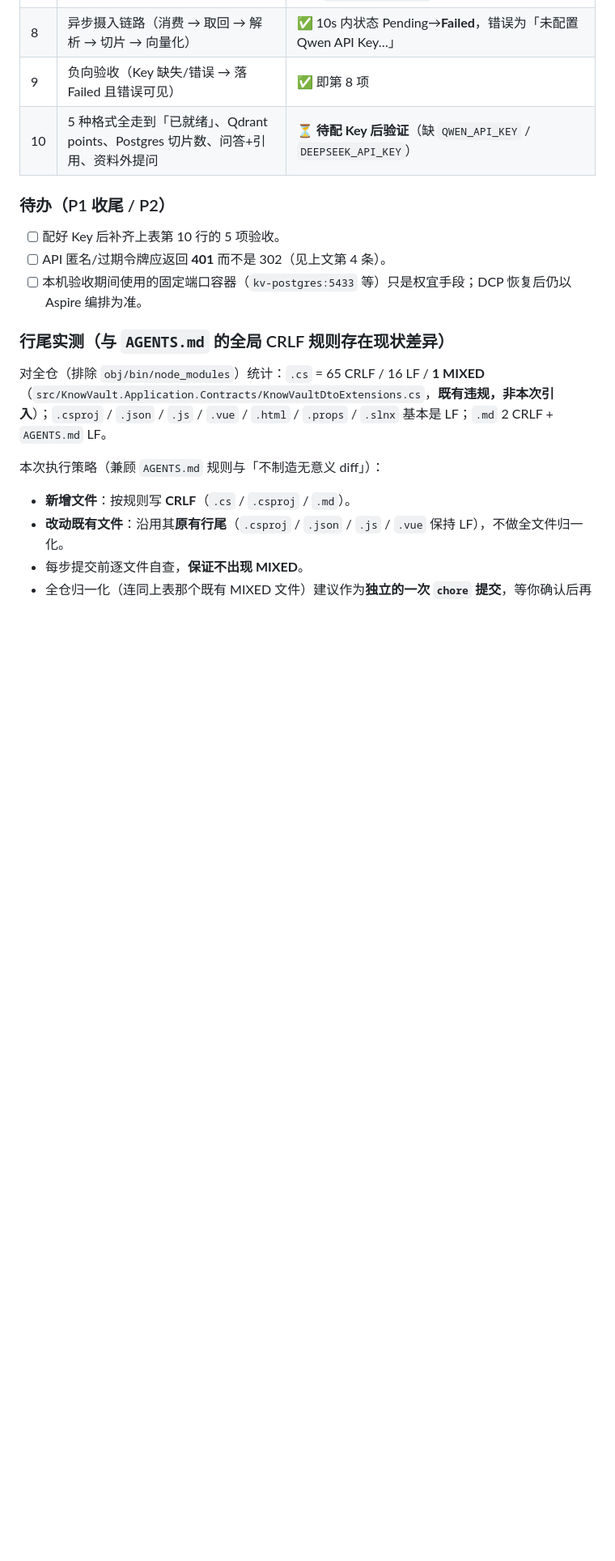
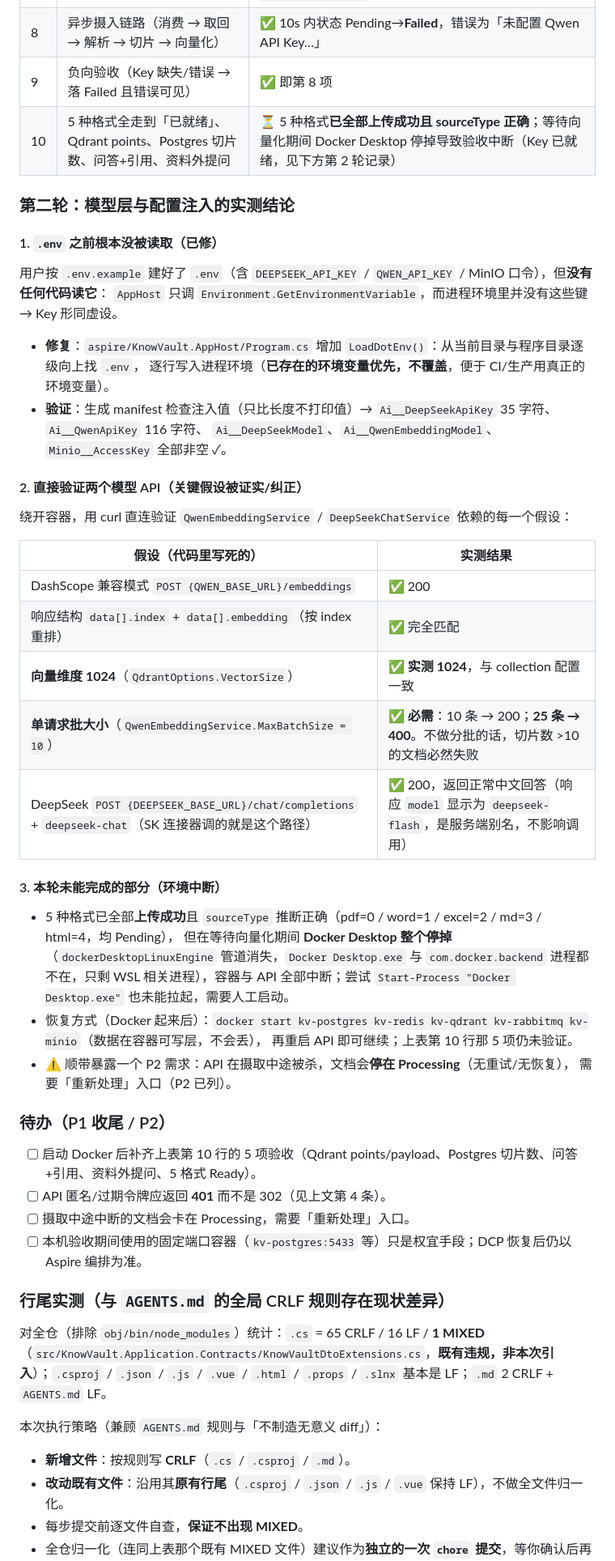
Before and after one commit to didalaaaa/KnowVault, a Markdown page: docs/plans/2026-10-05-knowvault-p1-mvp.md, the part around the change. Shown at 81% size. Rendered like a GitHub page; blank space fills up the shorter version.

Commit message:
docs: 记录第二轮实测（.env 载入、Qwen 维度 1024 与批大小上限、DeepSeek 生成）与 Docker 中断

```diff
--- a/docs/plans/2026-10-05-knowvault-p1-mvp.md
+++ b/docs/plans/2026-10-05-knowvault-p1-mvp.md
@@ -4069,12 +4069,47 @@ git -C . commit -m "feat: 打通 P1 最小问答闭环（上传→解析→切
 | 7 | 上传 → MinIO 原件 | ✅ 对象键 `knowvault/host/{kbId}/{docId}.md` 落盘；`objectStorageKey` 回写正确 |
 | 8 | 异步摄入链路（消费 → 取回 → 解析 → 切片 → 向量化） | ✅ 10s 内状态 Pending→**Failed**，错误为「未配置 Qwen API Key…」 |
 | 9 | 负向验收（Key 缺失/错误 → 落 Failed 且错误可见） | ✅ 即第 8 项 |
-| 10 | 5 种格式全走到「已就绪」、Qdrant points、Postgres 切片数、问答+引用、资料外提问 | ⏳ **待配 Key 后验证**（缺 `QWEN_API_KEY` / `DEEPSEEK_API_KEY`） |
+| 10 | 5 种格式全走到「已就绪」、Qdrant points、Postgres 切片数、问答+引用、资料外提问 | ⏳ 5 种格式**已全部上传成功且 sourceType 正确**；等待向量化期间 Docker Desktop 停掉导致验收中断（Key 已就绪，见下方第 2 轮记录） |
+
+### 第二轮：模型层与配置注入的实测结论
+
+#### 1. `.env` 之前根本没被读取（已修）
+
+用户按 `.env.example` 建好了 `.env`（含 `DEEPSEEK_API_KEY` / `QWEN_API_KEY` / MinIO 口令），但**没有任何代码读它**：
+`AppHost` 只调 `Environment.GetEnvironmentVariable`，而进程环境里并没有这些键 → Key 形同虚设。
+- **修复**：`aspire/KnowVault.AppHost/Program.cs` 增加 `LoadDotEnv()`：从当前目录与程序目录逐级向上找 `.env`，
+  逐行写入进程环境（**已存在的环境变量优先，不覆盖**，便于 CI/生产用真正的环境变量）。
+- **验证**：生成 manifest 检查注入值（只比长度不打印值）→ `Ai__DeepSeekApiKey` 35 字符、`Ai__QwenApiKey` 116 字符、
+  `Ai__DeepSeekModel`、`Ai__QwenEmbeddingModel`、`Minio__AccessKey` 全部非空 ✓。
+
+#### 2. 直接验证两个模型 API（**关键假设被证实/纠正**）
+
+绕开容器，用 curl 直连验证 `QwenEmbeddingService` / `DeepSeekChatService` 依赖的每一个假设：
+
+| 假设（代码里写死的） | 实测结果 |
+|---|---|
+| DashScope 兼容模式 `POST {QWEN_BASE_URL}/embeddings` | ✅ 200 |
+| 响应结构 `data[].index` + `data[].embedding`（按 index 重排） | ✅ 完全匹配 |
+| **向量维度 1024**（`QdrantOptions.VectorSize`） | ✅ **实测 1024**，与 collection 配置一致 |
+| **单请求批大小**（`QwenEmbeddingService.MaxBatchSize = 10`） | ✅ **必需**：10 条 → 200；**25 条 → 400**。不做分批的话，切片数 >10 的文档必然失败 |
+| DeepSeek `POST {DEEPSEEK_BASE_URL}/chat/completions` + `deepseek-chat`（SK 连接器调的就是这个路径） | ✅ 200，返回正常中文回答（响应 `model` 显示为 `deepseek-flash`，是服务端别名，不影响调用） |
+
+#### 3. 本轮未能完成的部分（环境中断）
+
+- 5 种格式已全部**上传成功**且 `sourceType` 推断正确（pdf=0 / word=1 / excel=2 / md=3 / html=4，均 Pending），
+  但在等待向量化期间 **Docker Desktop 整个停掉**（`dockerDesktopLinuxEngine` 管道消失，`Docker Desktop.exe`
+  与 `com.docker.backend` 进程都不在，只剩 WSL 相关进程），容器与 API 全部中断；尝试 `Start-Process "Docker Desktop.exe"`
+  也未能拉起，需要人工启动。
+- 恢复方式（Docker 起来后）：`docker start kv-postgres kv-redis kv-qdrant kv-rabbitmq kv-minio`（数据在容器可写层，不会丢），
+  再重启 API 即可继续；上表第 10 行那 5 项仍未验证。
+- ⚠️ 顺带暴露一个 P2 需求：API 在摄取中途被杀，文档会**停在 Processing**（无重试/无恢复），
+  需要「重新处理」入口（P2 已列）。
 
 ### 待办（P1 收尾 / P2）
 
-- [ ] 配好 Key 后补齐上表第 10 行的 5 项验收。
+- [ ] 启动 Docker 后补齐上表第 10 行的 5 项验收（Qdrant points/payload、Postgres 切片数、问答+引用、资料外提问、5 格式 Ready）。
 - [ ] API 匿名/过期令牌应返回 **401** 而不是 302（见上文第 4 条）。
+- [ ] 摄取中途中断的文档会卡在 Processing，需要「重新处理」入口。
 - [ ] 本机验收期间使用的固定端口容器（`kv-postgres:5433` 等）只是权宜手段；DCP 恢复后仍以 Aspire 编排为准。
 
 ### 行尾实测（与 `AGENTS.md` 的全局 CRLF 规则存在现状差异）
```
